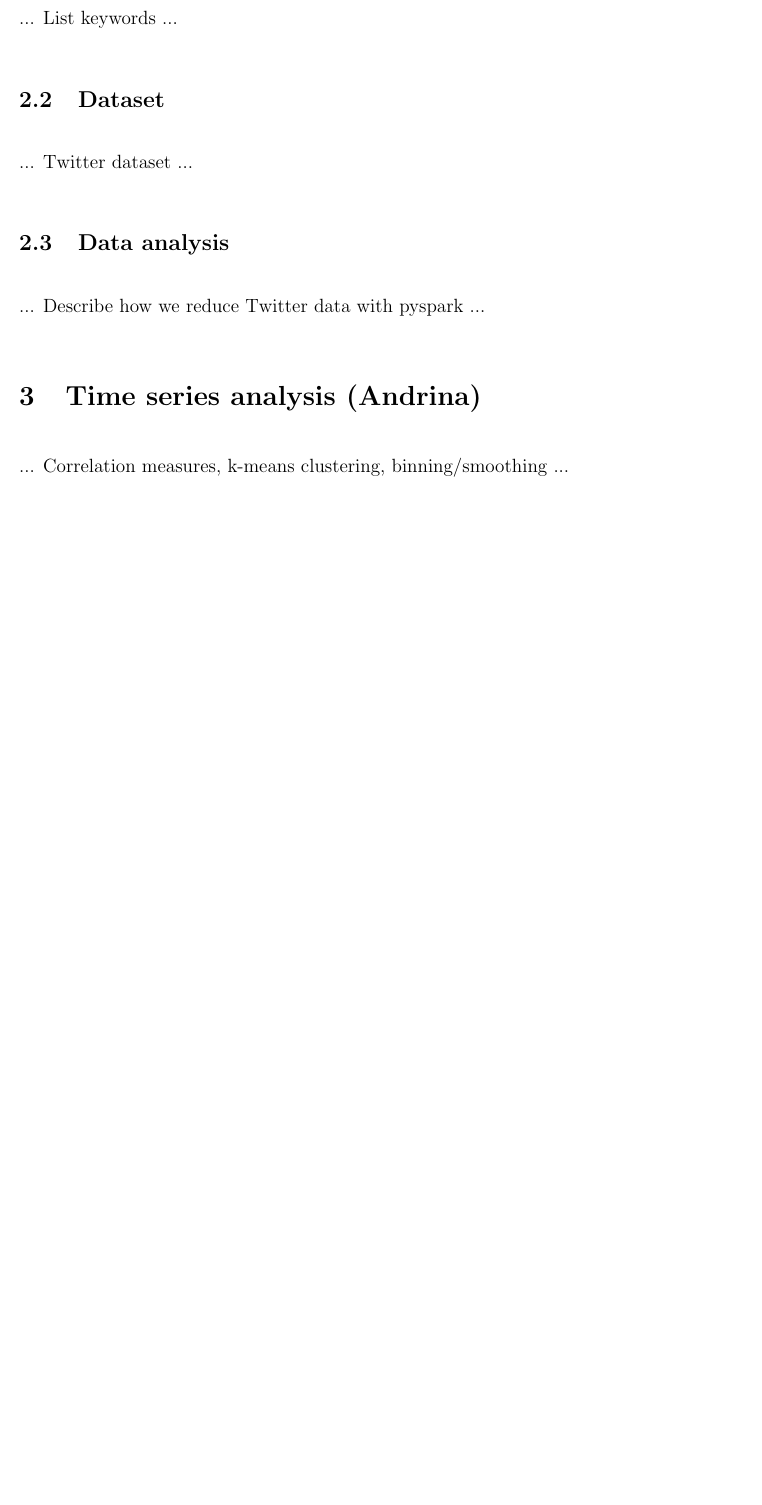
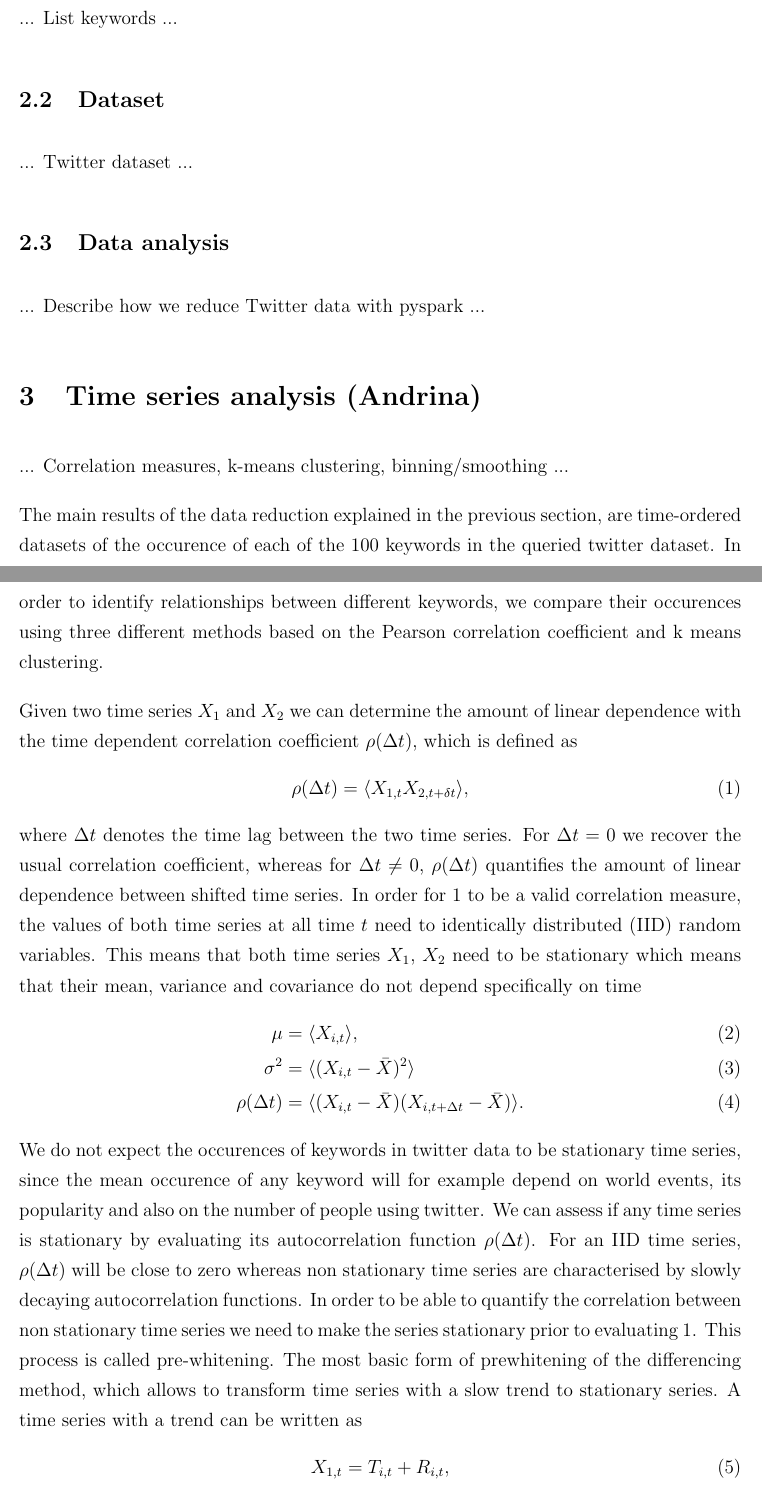
Before and after one commit to cbruderer/spuriousrelations, a LaTeX paper (docs/report/report.tex): part of page 1 of 2 before the commit and two parts of pages 1 and 2 of 3 after it, the two joined at a grey line, cut so that both start at the same text, the shorter picture padded with empty space. Compiled offline with pdfLaTeX.

Commit message:
Started working on data analysis section of report.

```diff
--- a/docs/report/report.tex
+++ b/docs/report/report.tex
@@ -3,6 +3,7 @@
 \usepackage[margin=1.0in]{geometry}
 
 \usepackage{lipsum}% Just for this example
+\usepackage{amsmath}
 \setlength{\parindent}{0pt}% No paragraph indent
 \pagestyle{empty}% No page headers/footers
 
@@ -38,3 +39,20 @@
 \section{Time series analysis (Andrina)}
 ... Correlation measures, k-means clustering, binning/smoothing ...
 
+The main results of the data reduction explained in the previous section, are time-ordered datasets of the occurence of each of the 100 keywords in the queried twitter dataset. In order to identify relationships between different keywords, we compare their occurences using three different methods based on the Pearson correlation coefficient and k means clustering.
+
+Given two time series $X_{1}$ and $X_{2}$ we can determine the amount of linear dependence with the time dependent correlation coefficient $\rho(\Delta t)$, which is defined as
+\begin{equation}
+\rho(\Delta t) = \langle X_{1, t} X_{2, t+\delta t} \rangle, \label{eq:corrcoef}
+\end{equation}
+where $\Delta t$ denotes the time lag between the two time series. For $\Delta t = 0$ we recover the usual correlation coefficient, whereas for $\Delta t \neq 0$, $\rho(\Delta t)$ quantifies the amount of linear dependence between shifted time series. In order for \ref{eq:corrcoef} to be a valid correlation measure, the values of both time series at all time $t$ need to identically distributed (IID) random variables. This means that both time series $X_{1}$, $X_{2}$ need to be stationary which means that their mean, variance and covariance do not depend specifically on time
+\begin{align}
+\mu &= \langle X_{i, t} \rangle, \\
+\sigma^{2} &=  \langle (X_{i, t}-\bar{X})^{2} \rangle \\
+\rho(\Delta t) &=\langle (X_{i, t}-\bar{X}) (X_{i, t+\Delta t}-\bar{X}) \rangle.
+\end{align}
+We do not expect the occurences of keywords in twitter data to be stationary time series, since the mean occurence of any keyword will for example depend on world events, its popularity and also on the number of people using twitter. We can assess if any time series is stationary by evaluating its autocorrelation function $\rho(\Delta t)$. For an IID time series, $\rho(\Delta t)$ will be close to zero whereas non stationary time series are characterised by slowly decaying autocorrelation functions.
+In order to be able to quantify the correlation between non stationary time series we need to make the series stationary prior to evaluating \ref{eq:corrcoef}. This process is called pre-whitening. The most basic form of prewhitening of the differencing method, which allows to transform time series with a slow trend to stationary series. A time series with a trend can be written as
+\begin{equation}
+X_{1, t} = T_{i, t} + R_{i, t},
+\end{equation}
```
Also changed, not shown: docs/report/report.pdf, docs/report/report.tex (7 more changed lines).
